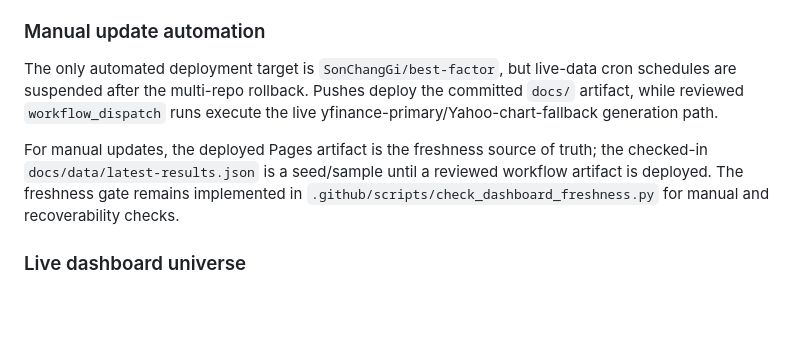
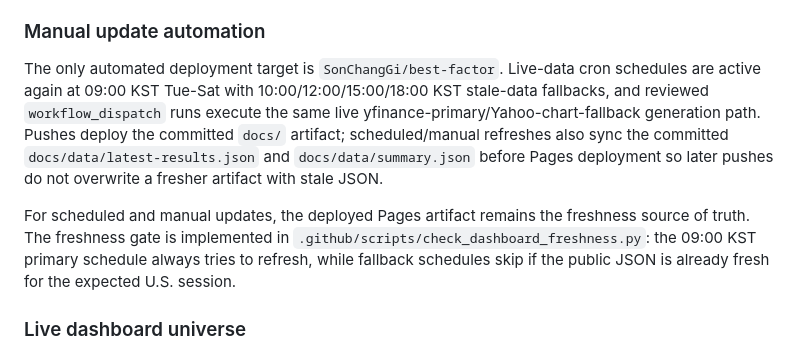
Before and after one commit to SonChangGi/best-factor, a Markdown page: README.md, the part around the change. GitHub-like rendering; blank space fills up the shorter version.

Commit message:
Document active Best Factor scheduled refreshes
Constraint: preserve the fresher workflow-generated data already committed on origin/main.
Rejected: replaying the local generated-data commit | origin/main has a later generatedAt from GitHub Actions.
Confidence: high
Scope-risk: narrow
Directive: keep README operations wording aligned with update-dashboard.yml schedules.
Tested: compared HEAD and origin/main summary generatedAt/dataAsOf before resetting; origin/main was newer.
Not-tested: full tests after README-only recommit.

```diff
--- a/README.md
+++ b/README.md
@@ -142,9 +142,9 @@ The workflow installs the live-data extra, runs network-free tests plus syntax/s
 
 ### Manual update automation
 
-The only automated deployment target is `SonChangGi/best-factor`, but live-data cron schedules are suspended after the multi-repo rollback. Pushes deploy the committed `docs/` artifact, while reviewed `workflow_dispatch` runs execute the live yfinance-primary/Yahoo-chart-fallback generation path.
+The only automated deployment target is `SonChangGi/best-factor`. Live-data cron schedules are active again at 09:00 KST Tue-Sat with 10:00/12:00/15:00/18:00 KST stale-data fallbacks, and reviewed `workflow_dispatch` runs execute the same live yfinance-primary/Yahoo-chart-fallback generation path. Pushes deploy the committed `docs/` artifact; scheduled/manual refreshes also sync the committed `docs/data/latest-results.json` and `docs/data/summary.json` before Pages deployment so later pushes do not overwrite a fresher artifact with stale JSON.
 
-For manual updates, the deployed Pages artifact is the freshness source of truth; the checked-in `docs/data/latest-results.json` is a seed/sample until a reviewed workflow artifact is deployed. The freshness gate remains implemented in `.github/scripts/check_dashboard_freshness.py` for manual and recoverability checks.
+For scheduled and manual updates, the deployed Pages artifact remains the freshness source of truth. The freshness gate is implemented in `.github/scripts/check_dashboard_freshness.py`: the 09:00 KST primary schedule always tries to refresh, while fallback schedules skip if the public JSON is already fresh for the expected U.S. session.
 
 ### Live dashboard universe
 
```
